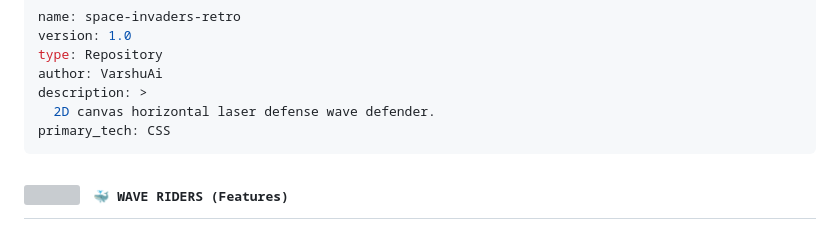
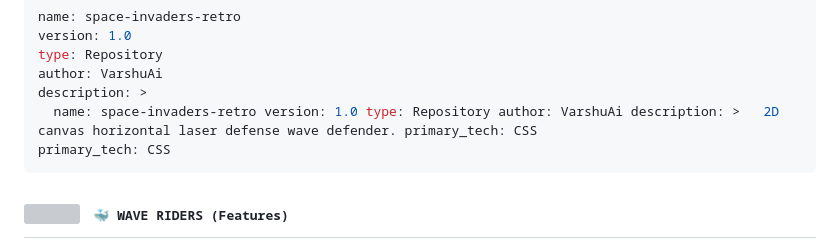
Before and after one commit to VarshuAi/space-invaders-retro, a Markdown page: README.md, the part around the change. Drawn GitHub-style; grey boxes are pictures that could not be loaded.

````diff
--- a/README.md
+++ b/README.md
@@ -38,7 +38,7 @@ version: 1.0
 type: Repository
 author: VarshuAi
 description: >
-  2D canvas horizontal laser defense wave defender.
+  name: space-invaders-retro version: 1.0 type: Repository author: VarshuAi description: >   2D canvas horizontal laser defense wave defender. primary_tech: CSS
 primary_tech: CSS
 ```
 
````
